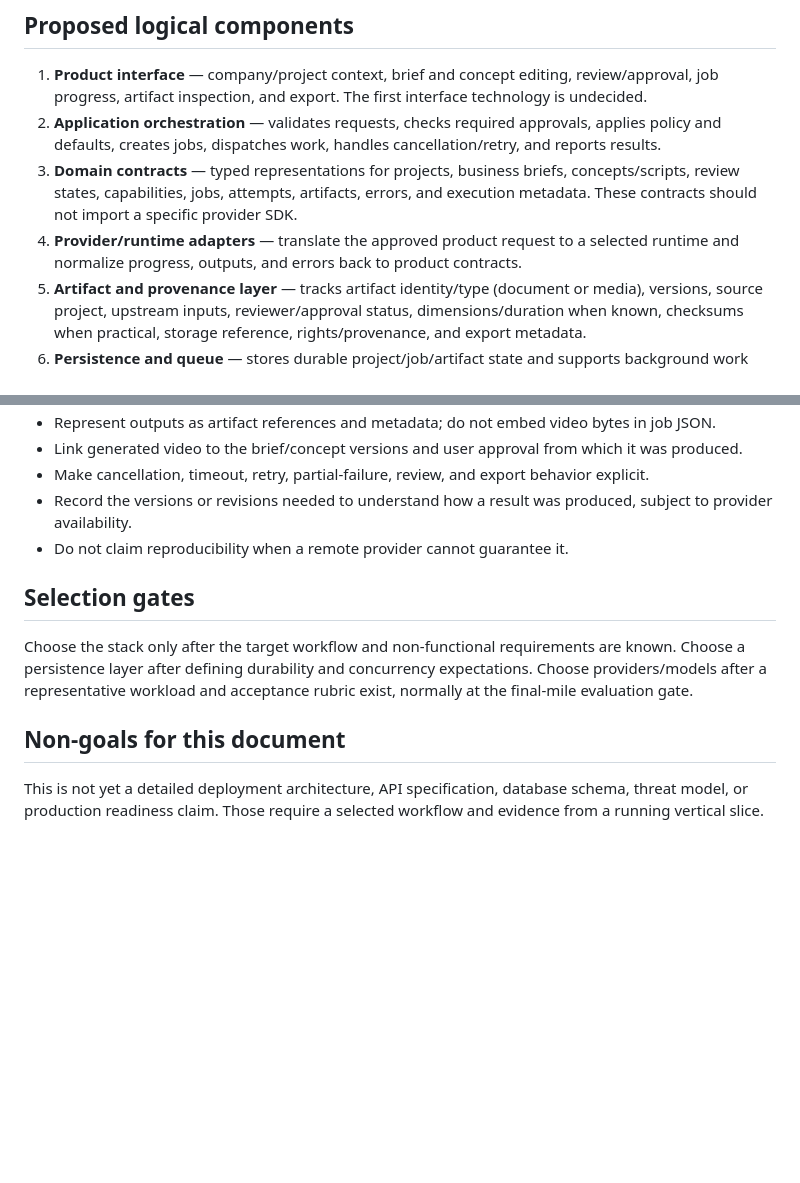
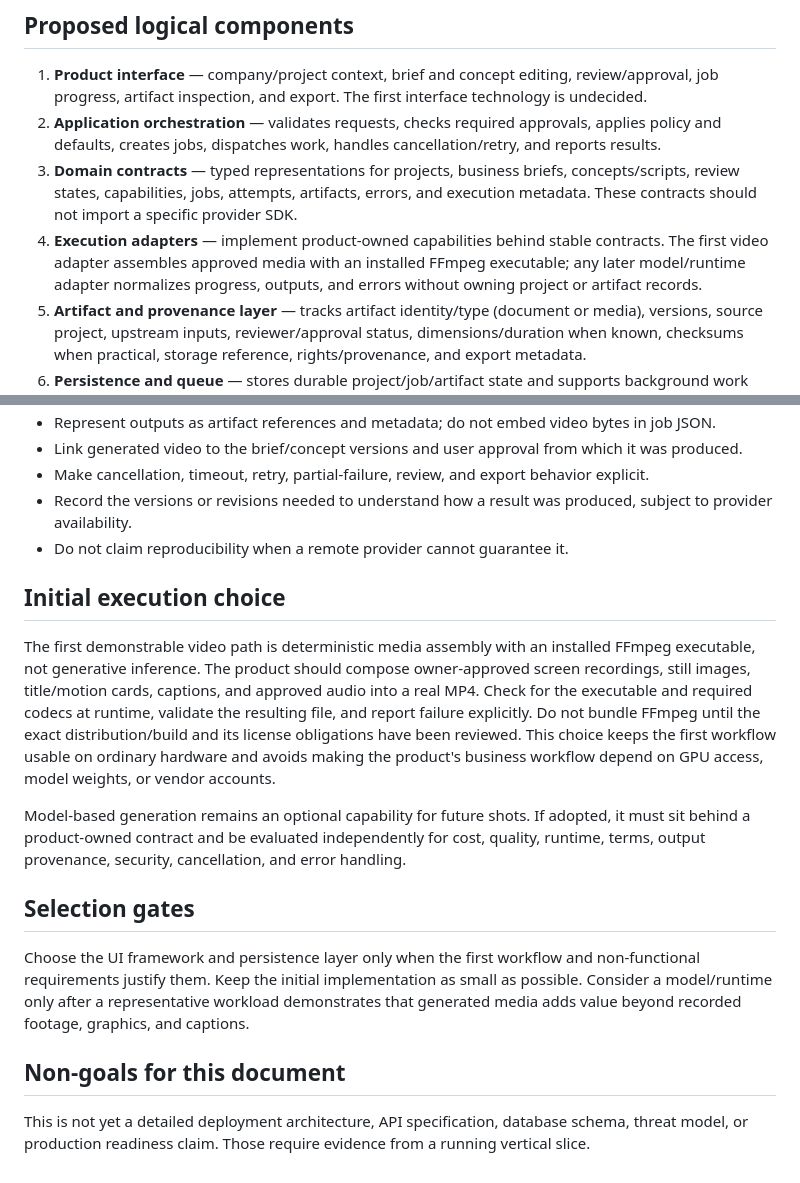
Before and after one commit to Loofy147/video-workbench, a Markdown page: docs/ARCHITECTURE.md, 2 parts joined by grey strips. GitHub-like rendering; blank space fills up the shorter version.

Commit message:
docs: specify a low-dependency first rendering path

```diff
--- a/docs/ARCHITECTURE.md
+++ b/docs/ARCHITECTURE.md
@@ -13,7 +13,7 @@ This is an internal company-use workbench first. It should support related busin
 1. **Product interface** — company/project context, brief and concept editing, review/approval, job progress, artifact inspection, and export. The first interface technology is undecided.
 2. **Application orchestration** — validates requests, checks required approvals, applies policy and defaults, creates jobs, dispatches work, handles cancellation/retry, and reports results.
 3. **Domain contracts** — typed representations for projects, business briefs, concepts/scripts, review states, capabilities, jobs, attempts, artifacts, errors, and execution metadata. These contracts should not import a specific provider SDK.
-4. **Provider/runtime adapters** — translate the approved product request to a selected runtime and normalize progress, outputs, and errors back to product contracts.
+4. **Execution adapters** — implement product-owned capabilities behind stable contracts. The first video adapter assembles approved media with an installed FFmpeg executable; any later model/runtime adapter normalizes progress, outputs, and errors without owning project or artifact records.
 5. **Artifact and provenance layer** — tracks artifact identity/type (document or media), versions, source project, upstream inputs, reviewer/approval status, dimensions/duration when known, checksums when practical, storage reference, rights/provenance, and export metadata.
 6. **Persistence and queue** — stores durable project/job/artifact state and supports background work where the chosen workload requires it. Database and queue technology remain open.
 7. **Observability and evaluation** — captures correlation IDs, lifecycle events, timings, resource/cost estimates when available, and reproducible quality evaluation data.
@@ -40,10 +40,16 @@ The job lifecycle is separate from review state. A generated draft may be succes
 - Record the versions or revisions needed to understand how a result was produced, subject to provider availability.
 - Do not claim reproducibility when a remote provider cannot guarantee it.
 
+## Initial execution choice
+
+The first demonstrable video path is deterministic media assembly with an installed FFmpeg executable, not generative inference. The product should compose owner-approved screen recordings, still images, title/motion cards, captions, and approved audio into a real MP4. Check for the executable and required codecs at runtime, validate the resulting file, and report failure explicitly. Do not bundle FFmpeg until the exact distribution/build and its license obligations have been reviewed. This choice keeps the first workflow usable on ordinary hardware and avoids making the product's business workflow depend on GPU access, model weights, or vendor accounts.
+
+Model-based generation remains an optional capability for future shots. If adopted, it must sit behind a product-owned contract and be evaluated independently for cost, quality, runtime, terms, output provenance, security, cancellation, and error handling.
+
 ## Selection gates
 
-Choose the stack only after the target workflow and non-functional requirements are known. Choose a persistence layer after defining durability and concurrency expectations. Choose providers/models after a representative workload and acceptance rubric exist, normally at the final-mile evaluation gate.
+Choose the UI framework and persistence layer only when the first workflow and non-functional requirements justify them. Keep the initial implementation as small as possible. Consider a model/runtime only after a representative workload demonstrates that generated media adds value beyond recorded footage, graphics, and captions.
 
 ## Non-goals for this document
 
-This is not yet a detailed deployment architecture, API specification, database schema, threat model, or production readiness claim. Those require a selected workflow and evidence from a running vertical slice.
+This is not yet a detailed deployment architecture, API specification, database schema, threat model, or production readiness claim. Those require evidence from a running vertical slice.
```
